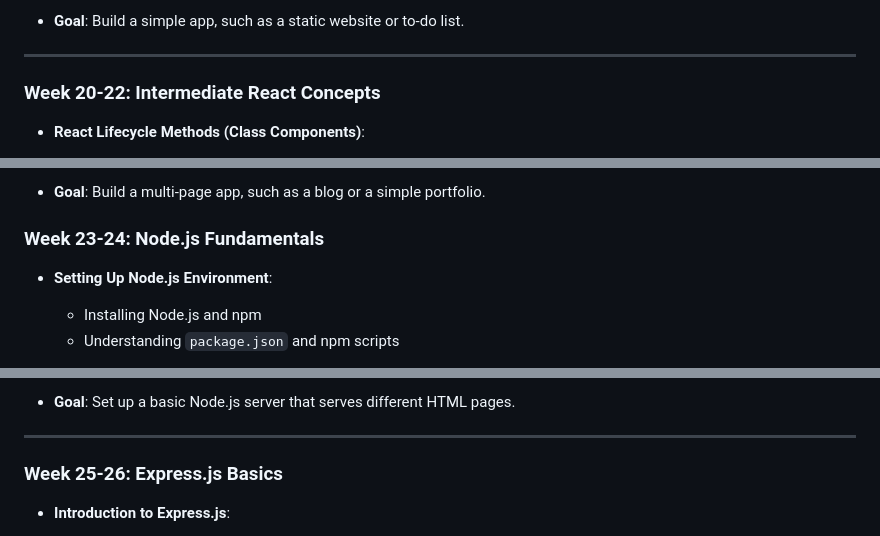
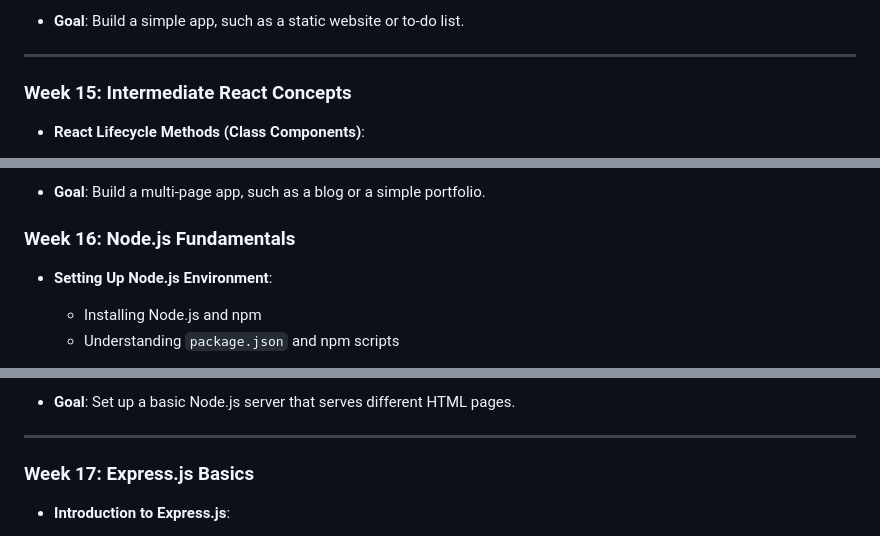
Before and after one commit to shazaib491/js-Tut, a Markdown page: weekly-plain.md, 3 parts joined by grey strips. GitHub-like rendering.

```diff
--- a/weekly-plain.md
+++ b/weekly-plain.md
@@ -171,7 +151,7 @@
 
 ---
 
-### **Week 20-22: Intermediate React Concepts**
+### **Week 15: Intermediate React Concepts**
 - **React Lifecycle Methods (Class Components)**:
   - Understanding Mounting, Updating, and Unmounting phases
   - Key lifecycle methods: `componentDidMount`, `componentDidUpdate`, `componentWillUnmount`
@@ -198,7 +178,7 @@
 - **Goal**: Build a multi-page app, such as a blog or a simple portfolio.
 
 
-### **Week 23-24: Node.js Fundamentals**
+### **Week 16: Node.js Fundamentals**
 - **Setting Up Node.js Environment**:
   - Installing Node.js and npm
   - Understanding `package.json` and npm scripts
@@ -216,7 +196,7 @@
 
 ---
 
-### **Week 25-26: Express.js Basics**
+### **Week 17: Express.js Basics**
 - **Introduction to Express.js**:
   - Setting up an Express project
   - Understanding middleware and routing
```
Also changed, not shown: other parts of weekly-plain.md (+12 -32 lines).
